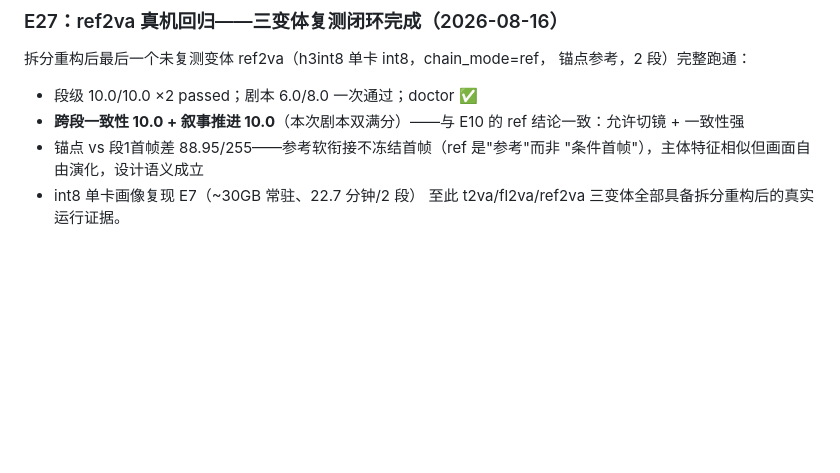
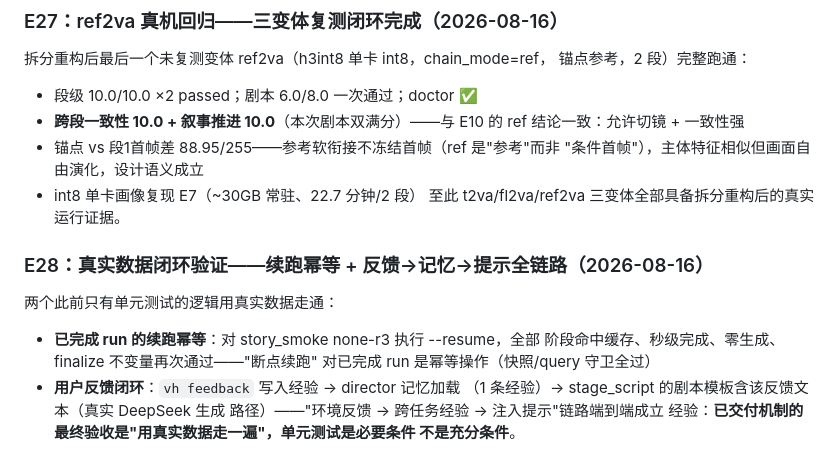
Before and after one commit to ZhijunLStudio/SearchVidGen, a Markdown page: harness/README.md, the part around the change. GitHub-like rendering; blank space fills up the shorter version.

Commit message:
exp(harness): E28 真实数据闭环验证——续跑幂等 + 反馈→记忆→提示全链路
- 已完成 run 的 --resume：全阶段缓存命中、秒级完成、零生成、
  finalize 不变量再通过（幂等性真实验证）
- vh feedback → 经验记忆 → stage_script 剧本模板注入（真实 DeepSeek
  路径）端到端成立
- 测试 105 passed

```diff
--- a/harness/README.md
+++ b/harness/README.md
@@ -395,3 +395,14 @@ JSON 模式（E25）落地后重跑同一量化（N=3，同 query）：
   "条件首帧"），主体特征相似但画面自由演化，设计语义成立
 - int8 单卡画像复现 E7（~30GB 常驻、22.7 分钟/2 段）
 至此 t2va/fl2va/ref2va 三变体全部具备拆分重构后的真实运行证据。
+
+### E28：真实数据闭环验证——续跑幂等 + 反馈→记忆→提示全链路（2026-08-16）
+两个此前只有单元测试的逻辑用真实数据走通：
+- **已完成 run 的续跑幂等**：对 story_smoke none-r3 执行 --resume，全部
+  阶段命中缓存、秒级完成、零生成、finalize 不变量再次通过——"断点续跑"
+  对已完成 run 是幂等操作（快照/query 守卫全过）
+- **用户反馈闭环**：`vh feedback` 写入经验 → director 记忆加载
+  （1 条经验）→ stage_script 的剧本模板含该反馈文本（真实 DeepSeek 生成
+  路径）——"环境反馈 → 跨任务经验 → 注入提示"链路端到端成立
+经验：**已交付机制的最终验收是"用真实数据走一遍"，单元测试是必要条件
+不是充分条件**。
```
